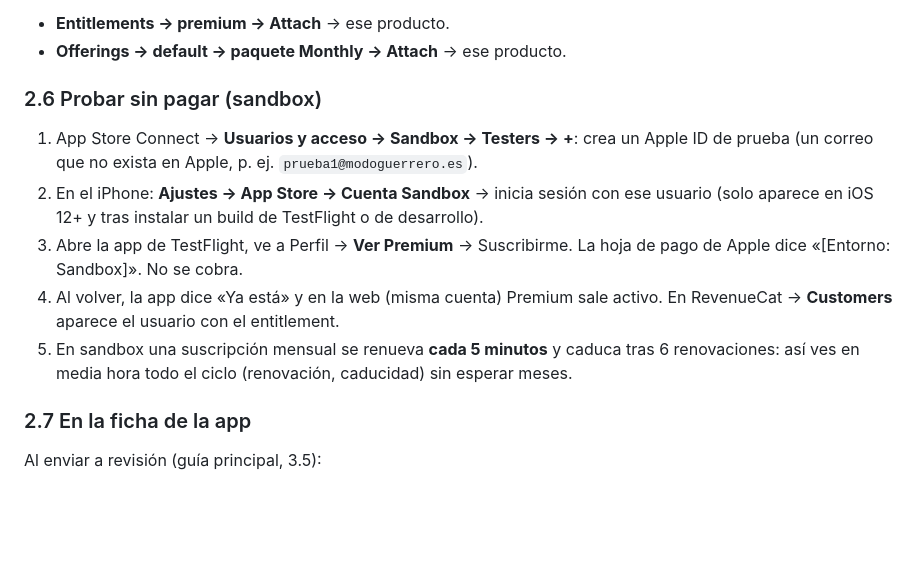
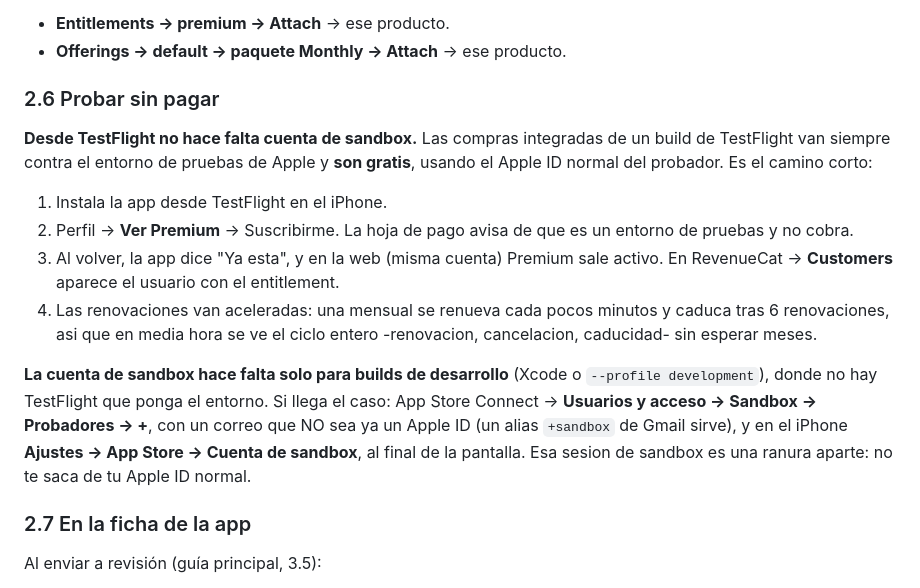
Before and after one commit to Antonio598/mario, a Markdown page: docs/compras-en-la-app.md, the part around the change. Drawn GitHub-style; blank space fills up the shorter version.

Commit message:
Docs: en TestFlight las compras ya son de prueba y gratis
La guia mandaba crear una cuenta de sandbox e iniciar sesion en el iPhone
para probar la compra. Sobra: un build de TestFlight usa el entorno de
pruebas con el Apple ID normal y no cobra. La cuenta de sandbox queda para
los builds de desarrollo, que es donde si hace falta.

Co-Authored-By: Claude Opus 5 <noreply@anthropic.com>

```diff
--- a/docs/compras-en-la-app.md
+++ b/docs/compras-en-la-app.md
@@ -203,23 +203,29 @@ Es una clave DISTINTA de la de compras integradas y se descarga como
 - **Entitlements → premium → Attach** → ese producto.
 - **Offerings → default → paquete Monthly → Attach** → ese producto.
 
-### 2.6 Probar sin pagar (sandbox)
+### 2.6 Probar sin pagar
 
-1. App Store Connect → **Usuarios y acceso → Sandbox → Testers → +**: crea un
-   Apple ID de prueba (un correo que no exista en Apple, p. ej.
-   `prueba1@modoguerrero.es`).
-2. En el iPhone: **Ajustes → App Store → Cuenta Sandbox** → inicia sesión con
-   ese usuario (solo aparece en iOS 12+ y tras instalar un build de
-   TestFlight o de desarrollo).
-3. Abre la app de TestFlight, ve a Perfil → **Ver Premium** → Suscribirme.
-   La hoja de pago de Apple dice «[Entorno: Sandbox]». No se cobra.
-4. Al volver, la app dice «Ya está» y en la web (misma cuenta) Premium sale
-   activo. En RevenueCat → **Customers** aparece el usuario con el
+**Desde TestFlight no hace falta cuenta de sandbox.** Las compras integradas de
+un build de TestFlight van siempre contra el entorno de pruebas de Apple y
+**son gratis**, usando el Apple ID normal del probador. Es el camino corto:
+
+1. Instala la app desde TestFlight en el iPhone.
+2. Perfil -> **Ver Premium** -> Suscribirme. La hoja de pago avisa de que es un
+   entorno de pruebas y no cobra.
+3. Al volver, la app dice "Ya esta", y en la web (misma cuenta) Premium sale
+   activo. En RevenueCat -> **Customers** aparece el usuario con el
    entitlement.
-5. En sandbox una suscripción mensual se renueva **cada 5 minutos** y caduca
-   tras 6 renovaciones: así ves en media hora todo el ciclo (renovación,
-   caducidad) sin esperar meses.
+4. Las renovaciones van aceleradas: una mensual se renueva cada pocos minutos y
+   caduca tras 6 renovaciones, asi que en media hora se ve el ciclo entero
+   -renovacion, cancelacion, caducidad- sin esperar meses.
 
+**La cuenta de sandbox hace falta solo para builds de desarrollo** (Xcode o
+`--profile development`), donde no hay TestFlight que ponga el entorno. Si
+llega el caso: App Store Connect -> **Usuarios y acceso -> Sandbox ->
+Probadores -> +**, con un correo que NO sea ya un Apple ID (un alias
+`+sandbox` de Gmail sirve), y en el iPhone **Ajustes -> App Store -> Cuenta de
+sandbox**, al final de la pantalla. Esa sesion de sandbox es una ranura aparte:
+no te saca de tu Apple ID normal.
 ### 2.7 En la ficha de la app
 
 Al enviar a revisión (guía principal, 3.5):
```
